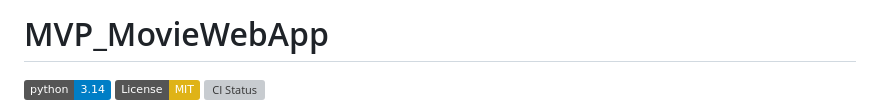
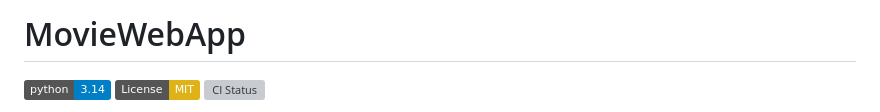
Before and after one commit to NiBerni/MWA, a Markdown page: README.md, the part around the change. Rendered like a GitHub page; badges without logos; grey boxes are pictures that could not be loaded.

```diff
--- a/README.md
+++ b/README.md
@@ -1,4 +1,4 @@
-# MVP_MovieWebApp
+# MovieWebApp
 
 [![Python 3.14](https://img.shields.io/badge/python-3.14-blue.svg)](https://www.python.org/downloads/)
 [![License: MIT](https://img.shields.io/badge/License-MIT-yellow.svg)](https://opensource.org/licenses/MIT)
```
